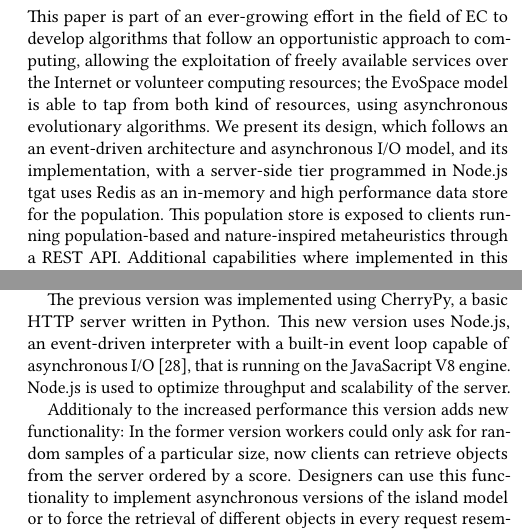
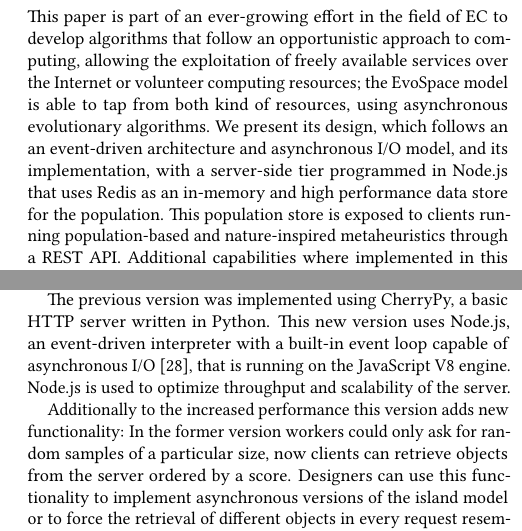
Before and after one commit to mariosky/2017-EvoSpace, a LaTeX paper (2017-Gecco Workshop/paper-front.tex, which reads 2017-Gecco Workshop/paper-body.tex): two parts of the columns of pages 1 and 2 of 7, joined at a grey line, cut so that both start at the same text. Compiled offline with pdfLaTeX.

Commit message:
Spell check

```diff
--- a/2017-Gecco Workshop/paper-body.tex
+++ b/2017-Gecco Workshop/paper-body.tex
@@ -45,14 +45,14 @@ was implemented using CherryPy, a basic HTTP
 server written in Python. This new version uses Node.js, an
 event-driven interpreter with a built-in event loop capable of
 asynchronous I/O \cite{tilkov2010node}, that is
-running on the JavaSacript V8 engine. Node.js is used
+running on the JavaScript V8 engine. Node.js is used
 to optimize throughput and scalability of the server. %Actually you
                                 %are using express, I think. You
                                 %should talk about that - JJ
                                 % Ok, I will later when explaining the server
                                 % in detail - Mario
 
-Additionaly to the  increased performance this version
+Additionally to the  increased performance this version
 adds new functionality: In the former version workers could only
 ask for random samples of a particular size, now clients
 can retrieve objects from the server ordered by a score.
--- a/2017-Gecco Workshop/paper-front.tex
+++ b/2017-Gecco Workshop/paper-front.tex
@@ -87,7 +87,7 @@ resources; the EvoSpace model is able to tap from both kind of
 resources, using asynchronous evolutionary algorithms. We present its
 design, which follows an an event-driven
 architecture and asynchronous I/O model, and its implementation, with
-a server-side tier programmed in Node.js tgat uses Redis as an
+a server-side tier programmed in Node.js that uses Redis as an
 in-memory and high performance data store for the population. This
 population store is exposed to clients running population-based and nature-inspired metaheuristics
 through a REST API. Additional capabilities where implemented in this version to
```
Also changed, not shown: 2017-Gecco Workshop/paper-body.tex (4 more changed lines), 2017-Gecco Workshop/paper-front.tex (2 more changed lines).
